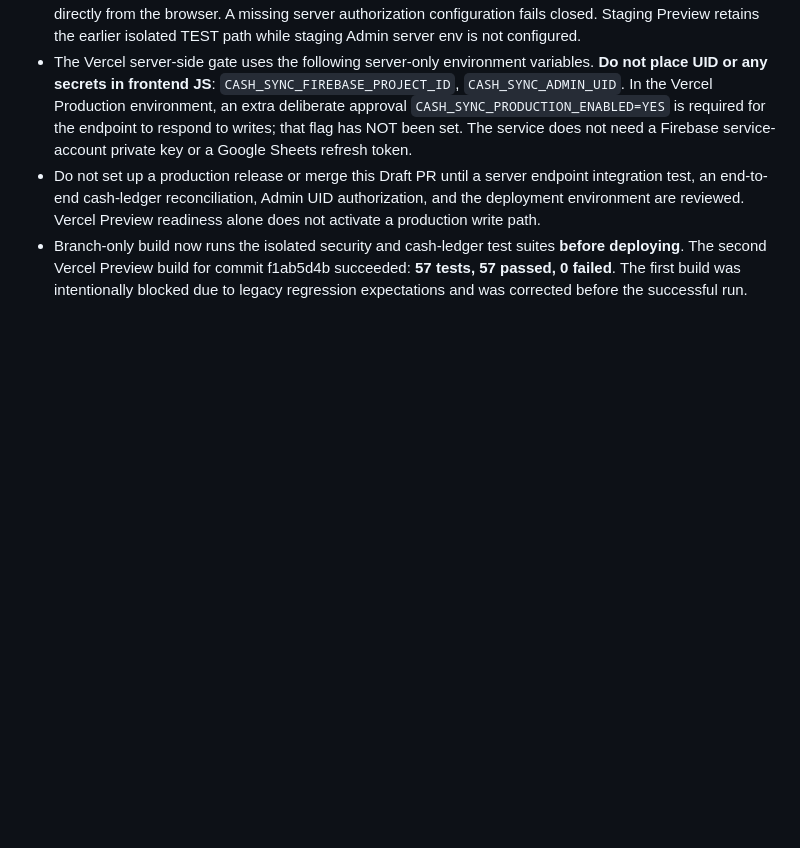
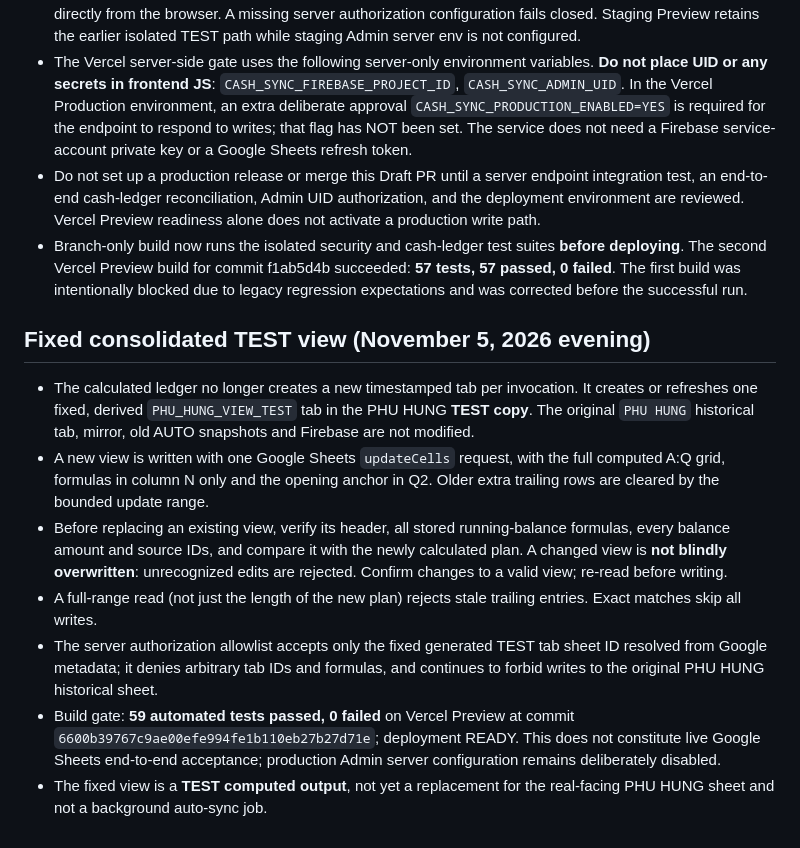
Before and after one commit to hoangkim5867/payment-dashboard, a Markdown page: google-sheets-sync/README.md, the part around the change. Drawn GitHub-style; blank space fills up the shorter version.

Commit message:
docs(cash-sync): fixed TEST view, atomic updates, zero-copy retry and 59 passing checks

```diff
--- a/google-sheets-sync/README.md
+++ b/google-sheets-sync/README.md
@@ -122,3 +122,13 @@ Passing those checks authorizes an **isolated generated TEST tab**, not modifyin
 - The Vercel server-side gate uses the following server-only environment variables. **Do not place UID or any secrets in frontend JS**: `CASH_SYNC_FIREBASE_PROJECT_ID`, `CASH_SYNC_ADMIN_UID`. In the Vercel Production environment, an extra deliberate approval `CASH_SYNC_PRODUCTION_ENABLED=YES` is required for the endpoint to respond to writes; that flag has NOT been set. The service does not need a Firebase service-account private key or a Google Sheets refresh token.
 - Do not set up a production release or merge this Draft PR until a server endpoint integration test, an end-to-end cash-ledger reconciliation, Admin UID authorization, and the deployment environment are reviewed. Vercel Preview readiness alone does not activate a production write path.
 - Branch-only build now runs the isolated security and cash-ledger test suites **before deploying**. The second Vercel Preview build for commit f1ab5d4b succeeded: **57 tests, 57 passed, 0 failed**. The first build was intentionally blocked due to legacy regression expectations and was corrected before the successful run.
+
+## Fixed consolidated TEST view (November 5, 2026 evening)
+
+- The calculated ledger no longer creates a new timestamped tab per invocation. It creates or refreshes one fixed, derived `PHU_HUNG_VIEW_TEST` tab in the PHU HUNG **TEST copy**. The original `PHU HUNG` historical tab, mirror, old AUTO snapshots and Firebase are not modified.
+- A new view is written with one Google Sheets `updateCells` request, with the full computed A:Q grid, formulas in column N only and the opening anchor in Q2. Older extra trailing rows are cleared by the bounded update range.
+- Before replacing an existing view, verify its header, all stored running-balance formulas, every balance amount and source IDs, and compare it with the newly calculated plan. A changed view is **not blindly overwritten**: unrecognized edits are rejected. Confirm changes to a valid view; re-read before writing.
+- A full-range read (not just the length of the new plan) rejects stale trailing entries. Exact matches skip all writes.
+- The server authorization allowlist accepts only the fixed generated TEST tab sheet ID resolved from Google metadata; it denies arbitrary tab IDs and formulas, and continues to forbid writes to the original PHU HUNG historical sheet.
+- Build gate: **59 automated tests passed, 0 failed** on Vercel Preview at commit `6600b39767c9ae00efe994fe1b110eb27b27d71e`; deployment READY. This does not constitute live Google Sheets end-to-end acceptance; production Admin server configuration remains deliberately disabled.
+- The fixed view is a **TEST computed output**, not yet a replacement for the real-facing PHU HUNG sheet and not a background auto-sync job.
```
